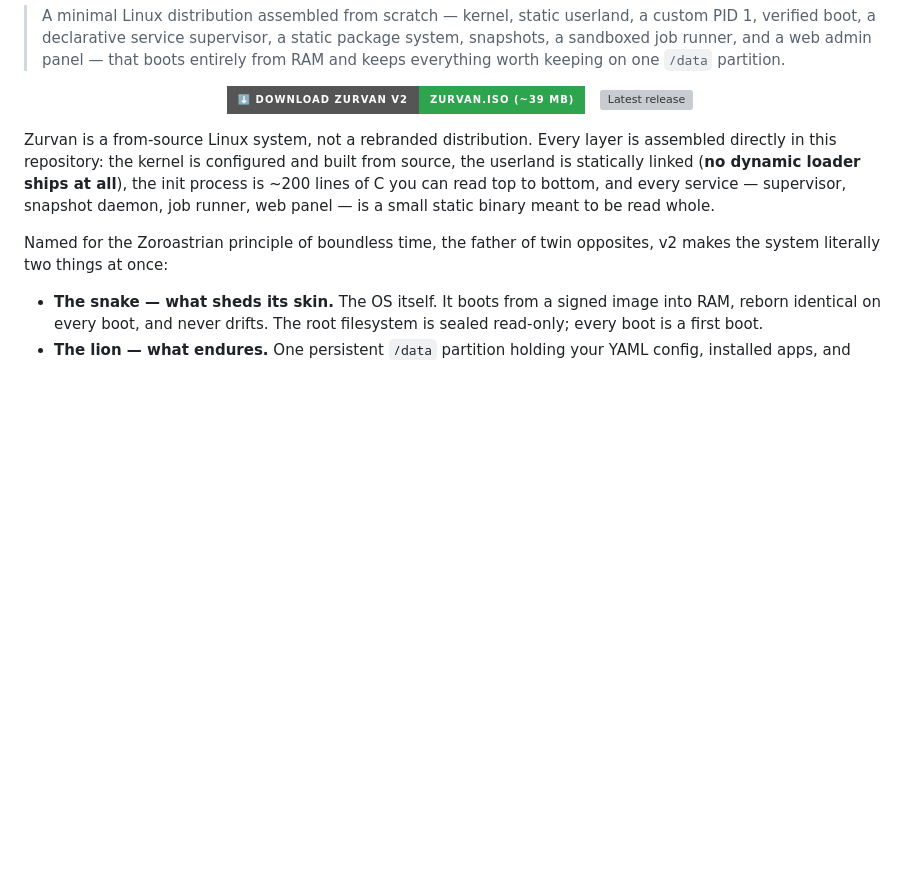
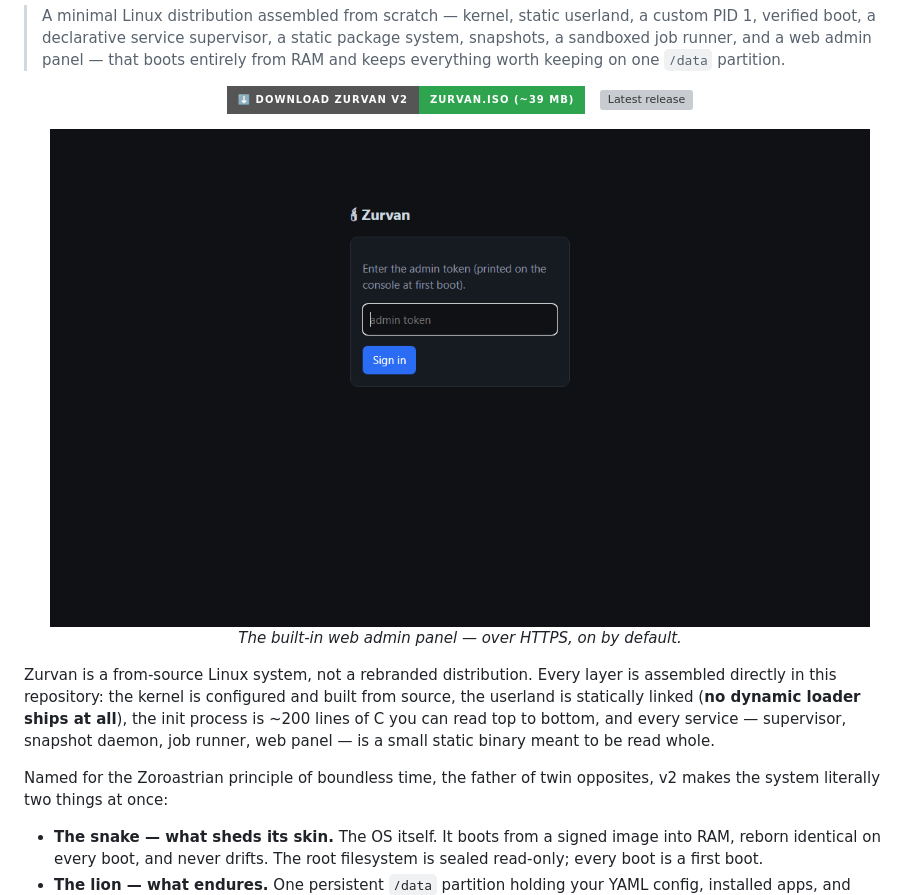
Before and after one commit to masoudqashqai/Zurvan-OS, a Markdown page: README.md, the part around the change. GitHub-like rendering; pictures changed too: docs/panel.gif (added); badges without logos; blank space fills up the shorter version; grey boxes are pictures that could not be loaded.

Commit message:
README: add an animated tour of the web panel
docs/panel.gif (137 KB) cycles through login → overview → services →
snapshots → jobs → files → packages → system, rendered from the real panel's
HTML. A server's face is a browser tab; this is the screenshot that sells it.

Co-Authored-By: Claude Fable 5 <noreply@anthropic.com>

```diff
--- a/README.md
+++ b/README.md
@@ -13,6 +13,11 @@
   <a href="https://github.com/masoudqashqai/Zurvan-OS/releases/latest">
     <img src="https://img.shields.io/github/v/release/masoudqashqai/Zurvan-OS?style=for-the-badge&label=RELEASE" alt="Latest release">
   </a>
+</p>
+
+<p align="center">
+  <img src="docs/panel.gif" alt="The Zurvan web admin panel — services, snapshots, jobs, files, packages, system" width="820">
+  <br><em>The built-in web admin panel — over HTTPS, on by default.</em>
 </p>
 
 Zurvan is a from-source Linux system, not a rebranded distribution. Every layer is
```
